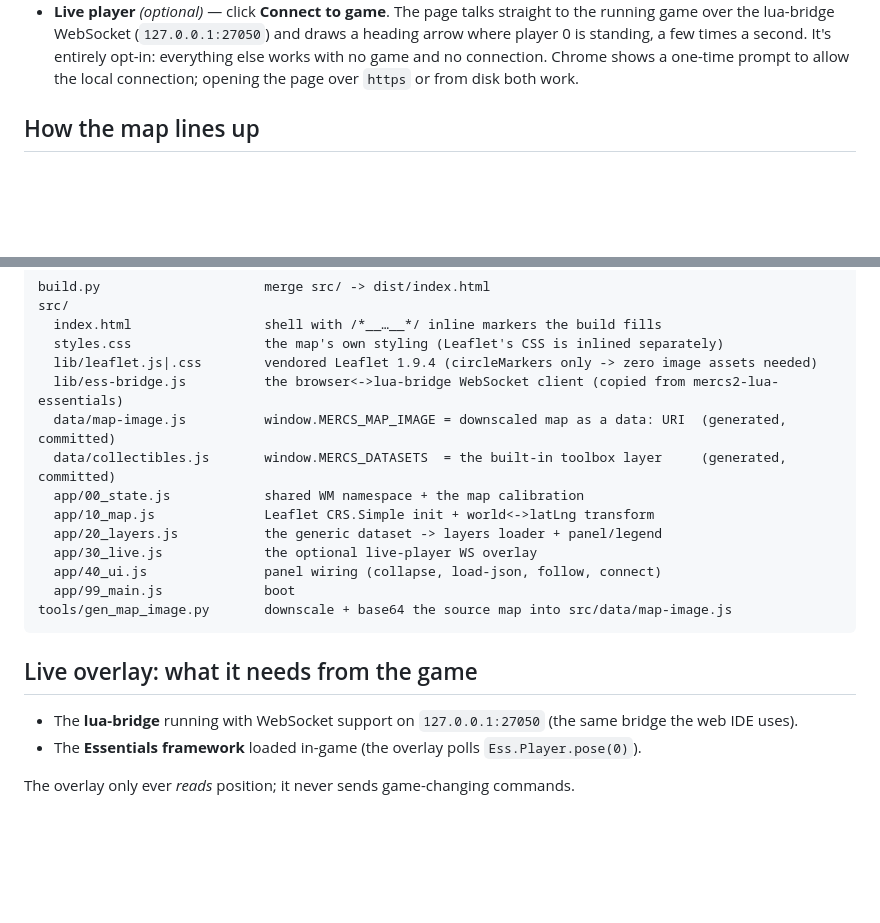
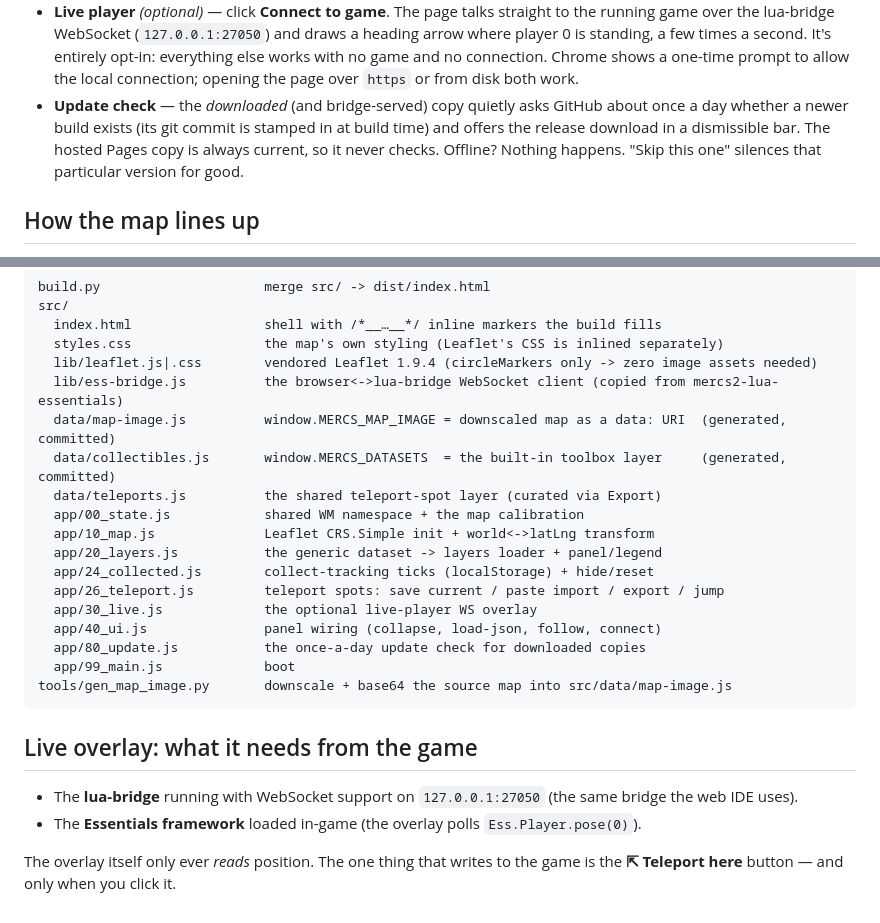
Before and after one commit to loganw234/mercs2-webmap, a Markdown page: README.md, 2 parts joined by grey strips. GitHub-like rendering; blank space fills up the shorter version.

Commit message:
README: document the update check; refresh the stale layout listing + live-overlay note
Layout was missing 24_collected / 26_teleport / 80_update and data/teleports.js; the "never sends
game-changing commands" line predated the teleport button, so it now says exactly what writes and when.

Co-Authored-By: Claude Fable 5 <noreply@anthropic.com>

````diff
--- a/README.md
+++ b/README.md
@@ -26,6 +26,10 @@ by the game's own lua-bridge at `http://127.0.0.1:27050/`.
   the lua-bridge WebSocket (`127.0.0.1:27050`) and draws a heading arrow where player 0 is standing, a few
   times a second. It's entirely opt-in: everything else works with no game and no connection. Chrome shows a
   one-time prompt to allow the local connection; opening the page over `https` or from disk both work.
+- **Update check** — the *downloaded* (and bridge-served) copy quietly asks GitHub about once a day whether
+  a newer build exists (its git commit is stamped in at build time) and offers the release download in a
+  dismissible bar. The hosted Pages copy is always current, so it never checks. Offline? Nothing happens.
+  "Skip this one" silences that particular version for good.
 
 ## How the map lines up
 
@@ -62,11 +66,15 @@ src/
   lib/ess-bridge.js          the browser<->lua-bridge WebSocket client (copied from mercs2-lua-essentials)
   data/map-image.js          window.MERCS_MAP_IMAGE = downscaled map as a data: URI  (generated, committed)
   data/collectibles.js       window.MERCS_DATASETS  = the built-in toolbox layer     (generated, committed)
+  data/teleports.js          the shared teleport-spot layer (curated via Export)
   app/00_state.js            shared WM namespace + the map calibration
   app/10_map.js              Leaflet CRS.Simple init + world<->latLng transform
   app/20_layers.js           the generic dataset -> layers loader + panel/legend
+  app/24_collected.js        collect-tracking ticks (localStorage) + hide/reset
+  app/26_teleport.js         teleport spots: save current / paste import / export / jump
   app/30_live.js             the optional live-player WS overlay
   app/40_ui.js               panel wiring (collapse, load-json, follow, connect)
+  app/80_update.js           the once-a-day update check for downloaded copies
   app/99_main.js             boot
 tools/gen_map_image.py       downscale + base64 the source map into src/data/map-image.js
 ```
@@ -76,4 +84,5 @@ tools/gen_map_image.py       downscale + base64 the source map into src/data/map
 - The **lua-bridge** running with WebSocket support on `127.0.0.1:27050` (the same bridge the web IDE uses).
 - The **Essentials framework** loaded in-game (the overlay polls `Ess.Player.pose(0)`).
 
-The overlay only ever *reads* position; it never sends game-changing commands.
+The overlay itself only ever *reads* position. The one thing that writes to the game is the **⇱ Teleport
+here** button — and only when you click it.
````
